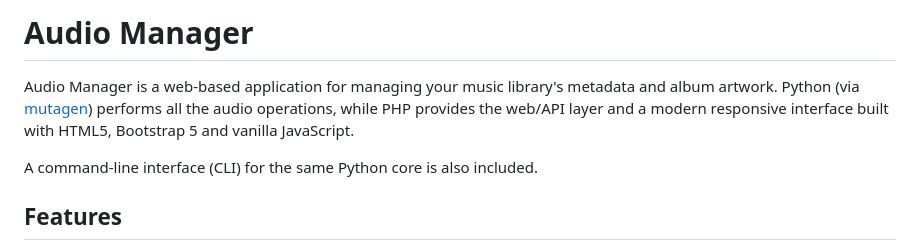
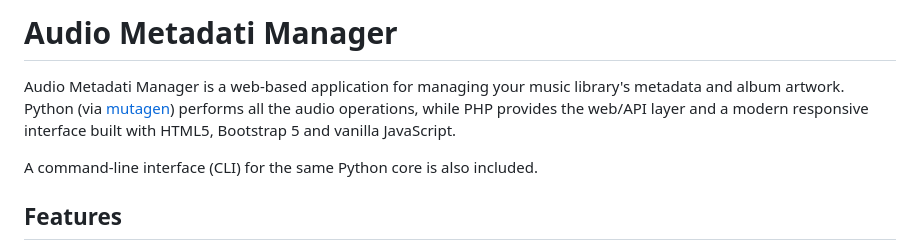
Before and after one commit to aomame-lab/audio-metadati-manager, a Markdown page: README.md, the part around the change printed below. GitHub-like rendering.

```diff
--- a/README.md
+++ b/README.md
@@ -1,6 +1,6 @@
-# Audio Manager
+# Audio Metadati Manager
 
-Audio Manager is a web-based application for managing your music library's metadata and album artwork. Python (via [mutagen](https://mutagen.readthedocs.io/)) performs all the audio operations, while PHP provides the web/API layer and a modern responsive interface built with HTML5, Bootstrap 5 and vanilla JavaScript.
+Audio Metadati Manager is a web-based application for managing your music library's metadata and album artwork. Python (via [mutagen](https://mutagen.readthedocs.io/)) performs all the audio operations, while PHP provides the web/API layer and a modern responsive interface built with HTML5, Bootstrap 5 and vanilla JavaScript.
 
 A command-line interface (CLI) for the same Python core is also included.
 
```
Also changed, not shown: other parts of README.md (+7 -1 lines), screenshots/preview.jpg (added), screenshots/preview2.png (added).
